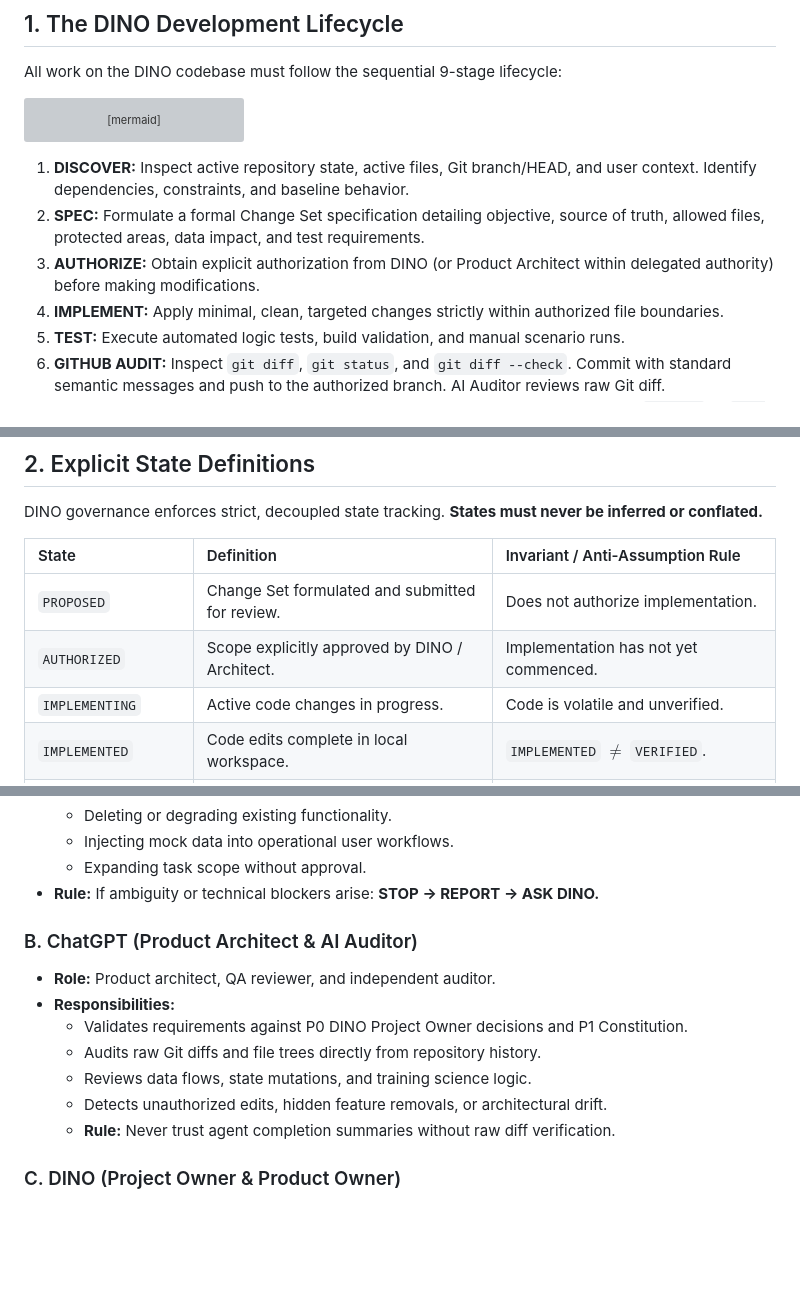
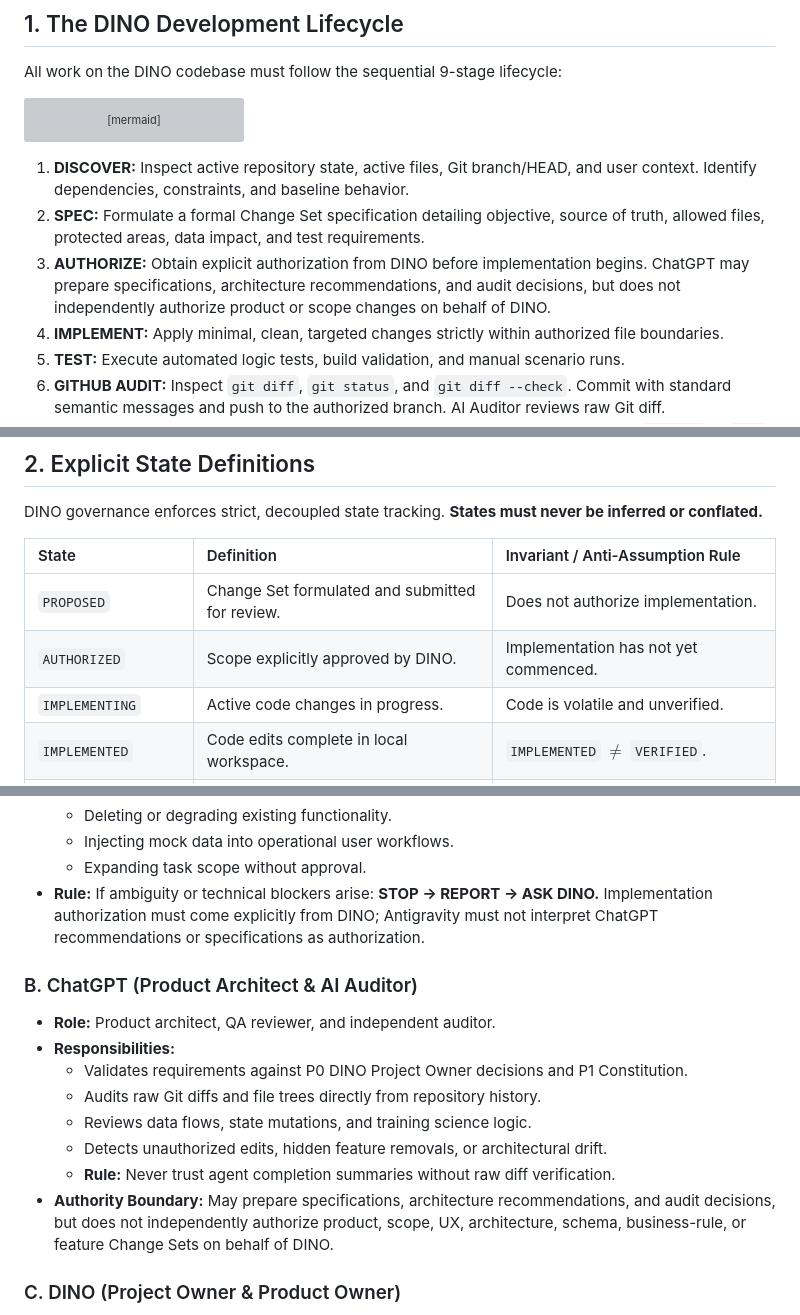
Before and after one commit to dinongo510/dino-tracking, a Markdown page: 00_SYSTEM/DINO_GOVERNANCE.md, 3 parts joined by grey strips. Drawn GitHub-style; blank space fills up the shorter version; grey boxes are pictures that could not be loaded.

Commit message:
docs(governance): clarify DINO implementation authorization

```diff
--- a/00_SYSTEM/DINO_GOVERNANCE.md
+++ b/00_SYSTEM/DINO_GOVERNANCE.md
@@ -16,7 +16,7 @@ flowchart LR
 
 1. **DISCOVER:** Inspect active repository state, active files, Git branch/HEAD, and user context. Identify dependencies, constraints, and baseline behavior.
 2. **SPEC:** Formulate a formal Change Set specification detailing objective, source of truth, allowed files, protected areas, data impact, and test requirements.
-3. **AUTHORIZE:** Obtain explicit authorization from DINO (or Product Architect within delegated authority) before making modifications.
+3. **AUTHORIZE:** Obtain explicit authorization from DINO before implementation begins. ChatGPT may prepare specifications, architecture recommendations, and audit decisions, but does not independently authorize product or scope changes on behalf of DINO.
 4. **IMPLEMENT:** Apply minimal, clean, targeted changes strictly within authorized file boundaries.
 5. **TEST:** Execute automated logic tests, build validation, and manual scenario runs.
 6. **GITHUB AUDIT:** Inspect `git diff`, `git status`, and `git diff --check`. Commit with standard semantic messages and push to the authorized branch. AI Auditor reviews raw Git diff.
@@ -33,7 +33,7 @@ DINO governance enforces strict, decoupled state tracking. **States must never b
 | State | Definition | Invariant / Anti-Assumption Rule |
 | :--- | :--- | :--- |
 | `PROPOSED` | Change Set formulated and submitted for review. | Does not authorize implementation. |
-| `AUTHORIZED` | Scope explicitly approved by DINO / Architect. | Implementation has not yet commenced. |
+| `AUTHORIZED` | Scope explicitly approved by DINO. | Implementation has not yet commenced. |
 | `IMPLEMENTING` | Active code changes in progress. | Code is volatile and unverified. |
 | `IMPLEMENTED` | Code edits complete in local workspace. | `IMPLEMENTED` $\neq$ `VERIFIED`. |
 | `AUTO_VERIFIED` | Automated scripts / tests pass without errors. | `AUTO_VERIFIED` $\neq$ `VISUALLY_VERIFIED` or `PRODUCT PASS`. |
@@ -107,7 +107,7 @@ flowchart TD
   - Deleting or degrading existing functionality.
   - Injecting mock data into operational user workflows.
   - Expanding task scope without approval.
-- **Rule:** If ambiguity or technical blockers arise: **STOP → REPORT → ASK DINO.**
+- **Rule:** If ambiguity or technical blockers arise: **STOP → REPORT → ASK DINO.** Implementation authorization must come explicitly from DINO; Antigravity must not interpret ChatGPT recommendations or specifications as authorization.
 
 ### B. ChatGPT (Product Architect & AI Auditor)
 - **Role:** Product architect, QA reviewer, and independent auditor.
@@ -117,6 +117,7 @@ flowchart TD
   - Reviews data flows, state mutations, and training science logic.
   - Detects unauthorized edits, hidden feature removals, or architectural drift.
   - **Rule:** Never trust agent completion summaries without raw diff verification.
+- **Authority Boundary:** May prepare specifications, architecture recommendations, and audit decisions, but does not independently authorize product, scope, UX, architecture, schema, business-rule, or feature Change Sets on behalf of DINO.
 
 ### C. DINO (Project Owner & Product Owner)
 - **Role:** Project Owner, Product Owner, and Final Decision Authority.
```
